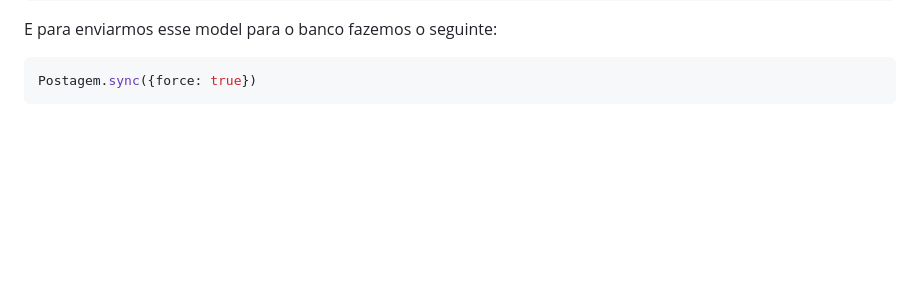
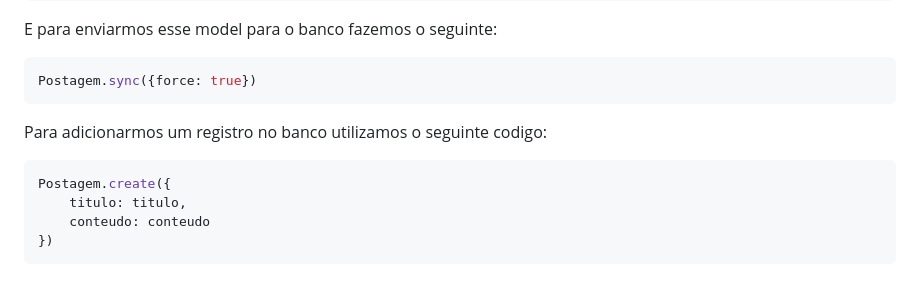
Before and after one commit to gilsonlevi/api_rest_node.js, a Markdown page: README.md, the part around the change. GitHub-like rendering; blank space fills up the shorter version.

````diff
--- a/README.md
+++ b/README.md
@@ -140,3 +140,12 @@ E para enviarmos esse model para o banco fazemos o seguinte:
 ```js
 Postagem.sync({force: true})
 ```
+
+Para adicionarmos um registro no banco utilizamos o seguinte codigo:
+
+```js
+Postagem.create({
+    titulo: titulo,
+    conteudo: conteudo
+})
+```
````
